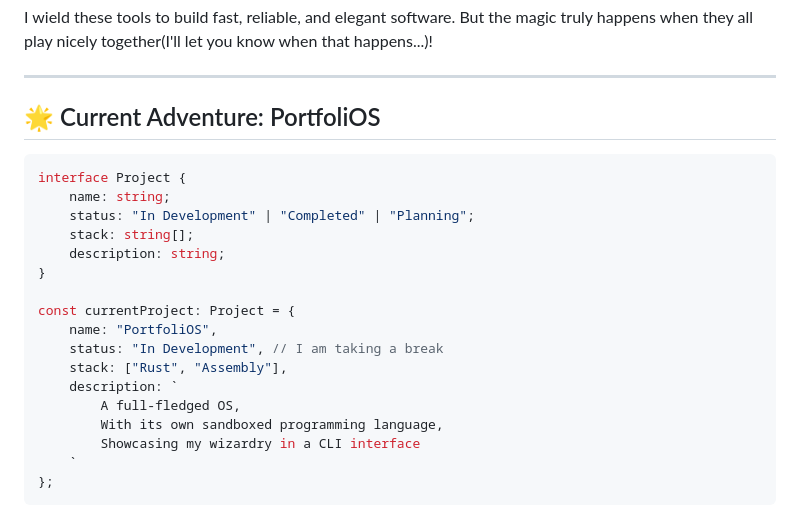
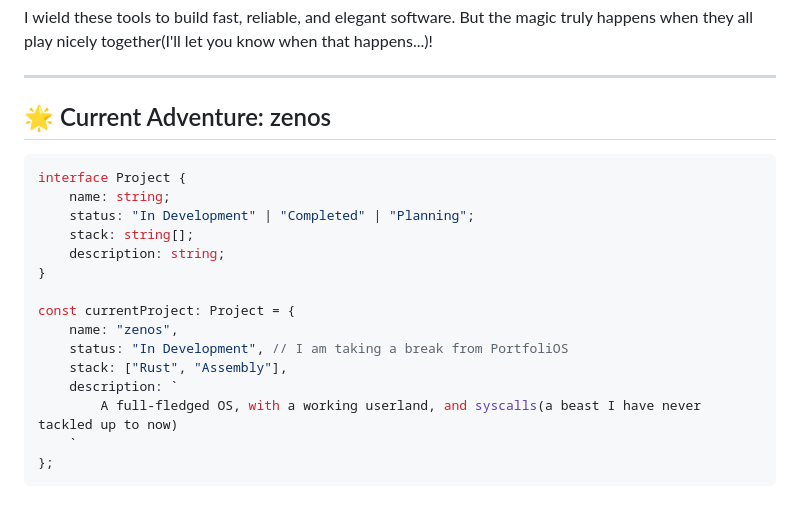
Before and after one commit to BindraAgamjot256/BindraAgamjot256, a Markdown page: README.md, the part around one of its changes. GitHub-like rendering.

````diff
--- a/README.md
+++ b/README.md
@@ -49,7 +49,7 @@ I wield these tools to build fast, reliable, and elegant software. But the magic
 
 ---
 
-## 🌟 Current Adventure: PortfoliOS
+## 🌟 Current Adventure: zenos
 
 ```typescript
 interface Project {
@@ -60,13 +60,11 @@ interface Project {
 }
 
 const currentProject: Project = {
-    name: "PortfoliOS",
-    status: "In Development", // I am taking a break
+    name: "zenos",
+    status: "In Development", // I am taking a break from PortfoliOS
     stack: ["Rust", "Assembly"],
     description: `
-        A full-fledged OS,
-        With its own sandboxed programming language,
-        Showcasing my wizardry in a CLI interface
+        A full-fledged OS, with a working userland, and syscalls(a beast I have never tackled up to now)
     `
 };
 ```
````
Also changed, not shown: other parts of README.md (+1 -0 lines).
